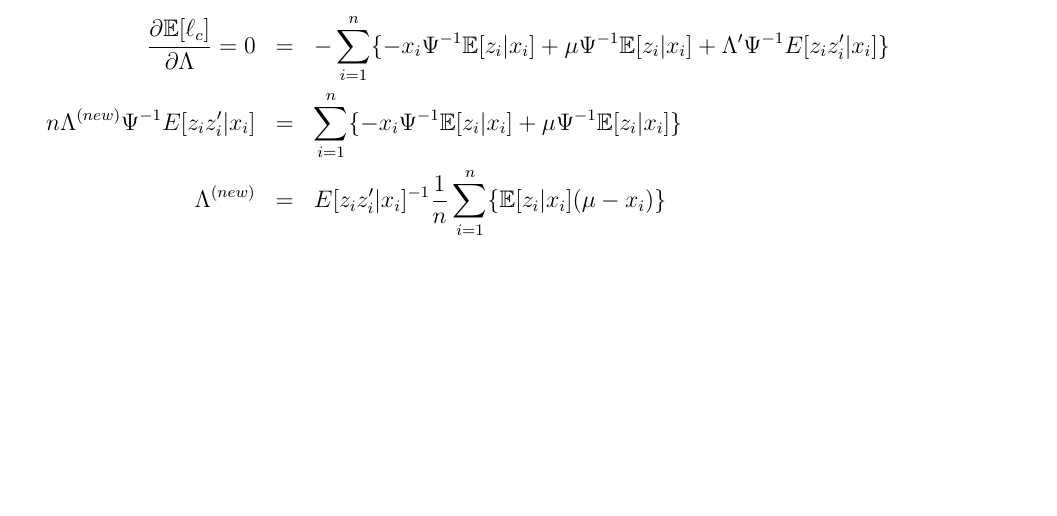
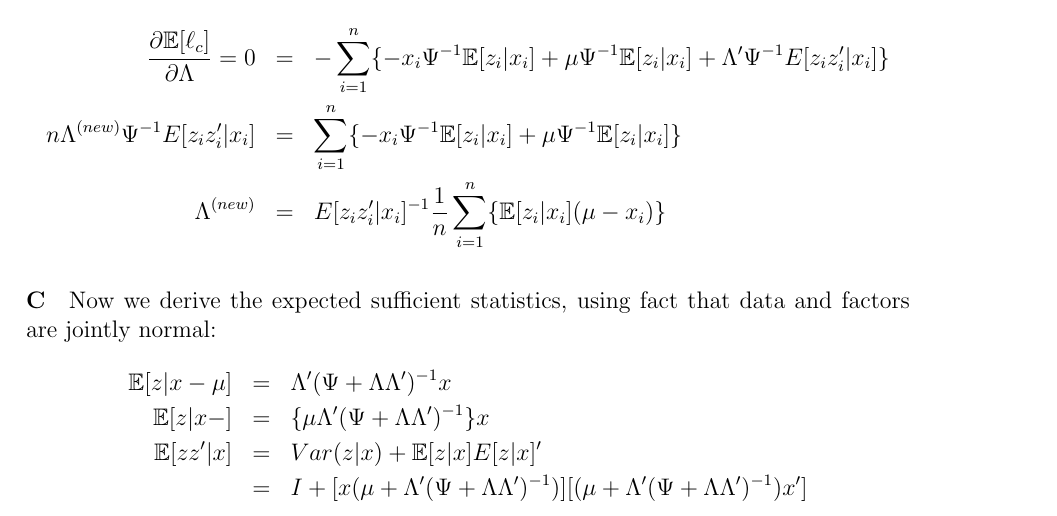
Before and after one commit to mcdickenson/cs571, a LaTeX document (midterm/midterm-mcd.tex): part of page 2 of 2, cut so that both start at the same text, the shorter picture padded with empty space. Compiled offline with pdfLaTeX.

Commit message:
answer midterm 1c

```diff
--- a/midterm/midterm-mcd.tex
+++ b/midterm/midterm-mcd.tex
@@ -77,14 +77,21 @@ From this we can determine that the expected sufficient statistics are $\mathbb{
 \Psi^{(new)}  &=& \frac{1}{n} \sum_{i=1}^n \{ x_i(x_i^{\prime} - 2\mu^{\prime} - \Lambda \mathbb{E}[z_i | x_i]) \} + \frac{1}{n} \sum_{i=1}^n \{ \mu ( \mu^{\prime} + 2\Lambda \mathbb{E}[z_i | x_i] )  \} + \frac{1}{n} \sum_{i=1}^n \Lambda^{\prime} \Lambda E [z_i z_i^{\prime} | x_i] \\
 \end{eqnarray*}
 
-
-
 \begin{eqnarray*}
 {\partial \mathbb{E}[\ell_c] \over \partial \Lambda } = 0 &=& - \sum_{i=1}^n \{ -x_i \Psi^{-1} \mathbb{E}[z_i | x_i] + \mu \Psi^{-1} \mathbb{E}[z_i | x_i] + \Lambda^{\prime} \Psi^{-1} E [z_i z_i^{\prime} | x_i] \} \\
 n \Lambda^{(new)} \Psi^{-1} E [z_i z_i^{\prime} | x_i] &=& \sum_{i=1}^n \{ -x_i \Psi^{-1} \mathbb{E}[z_i | x_i] + \mu \Psi^{-1} \mathbb{E}[z_i | x_i] \} \\
 \Lambda^{(new)}  &=& E [z_i z_i^{\prime} | x_i]^{-1} \frac{1}{n} \sum_{i=1}^n \{ \mathbb{E}[z_i | x_i] (\mu - x_i)  \}
 \end{eqnarray*}
 
+\paragraph{C} Now we derive the expected sufficient statistics, using fact that data and factors are jointly normal:
+\begin{eqnarray*}
+\mathbb{E}[z|x-\mu] &=& \Lambda^{\prime} (\Psi + \Lambda \Lambda^{\prime})^{-1} x \\
+\mathbb{E}[z|x-] &=& \{ \mu \Lambda^{\prime} (\Psi + \Lambda \Lambda^{\prime})^{-1} \} x \\
+\mathbb{E}[z z^{\prime}|x] &=& Var(z|x) + \mathbb{E}[z|x]E[z|x]^\prime \\
+&=& I + [x(\mu + \Lambda^{\prime}(\Psi + \Lambda \Lambda^{\prime})^{-1})] [(\mu + \Lambda^{\prime}(\Psi + \Lambda \Lambda^{\prime})^{-1})x^{\prime}]
+\end{eqnarray*}
+
+
 \end{answer}
 
 
```
Also changed, not shown: midterm/midterm-mcd.pdf.
